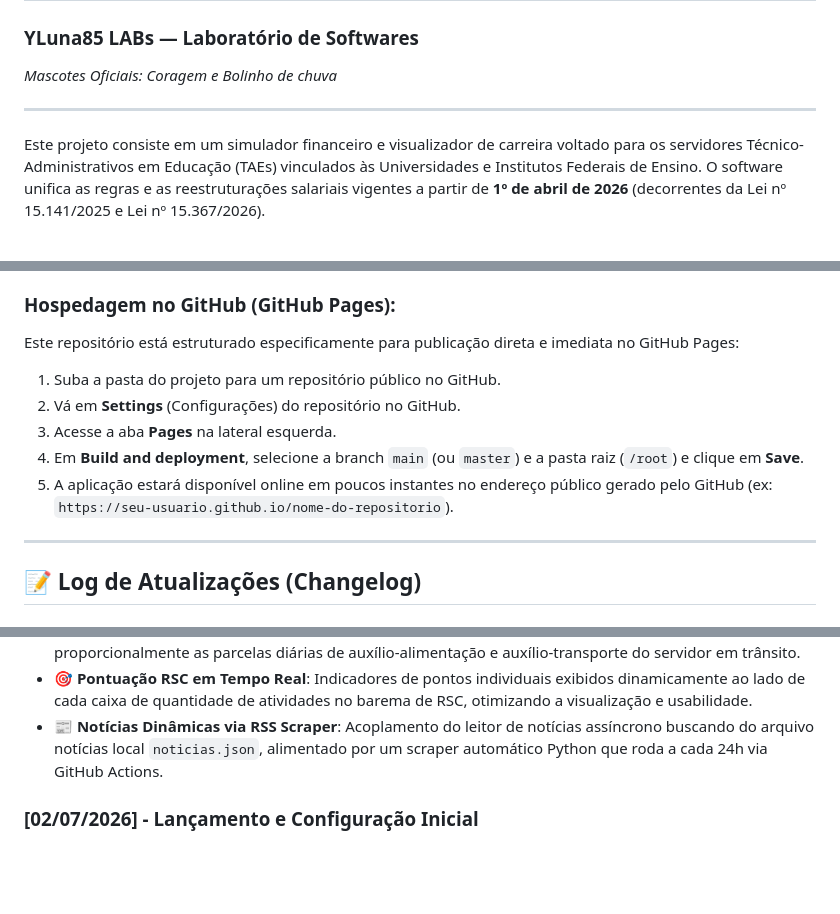
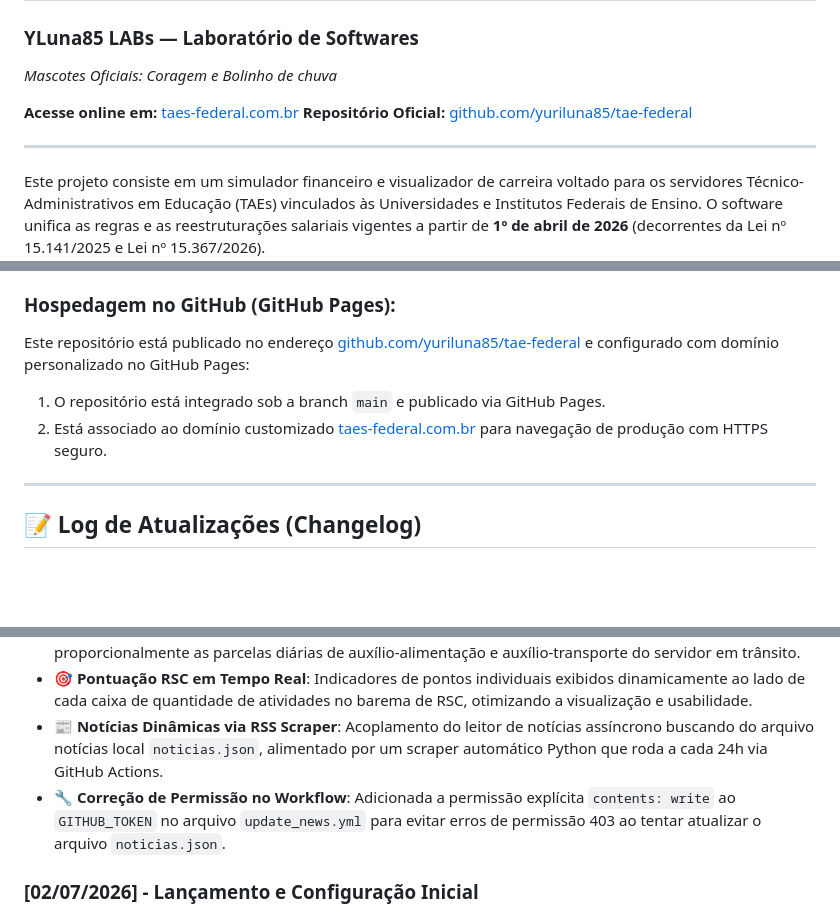
Before and after one commit to yuriluna85/tae-federal, a Markdown page: README.md, 3 parts joined by grey strips. Drawn GitHub-style; blank space fills up the shorter version.

```diff
--- a/README.md
+++ b/README.md
@@ -2,7 +2,11 @@
 ### YLuna85 LABs — Laboratório de Softwares
 *Mascotes Oficiais: Coragem e Bolinho de chuva*
 
+**Acesse online em:** [taes-federal.com.br](https://taes-federal.com.br)
+**Repositório Oficial:** [github.com/yuriluna85/tae-federal](https://github.com/yuriluna85/tae-federal)
+
 ---
+
 
 Este projeto consiste em um simulador financeiro e visualizador de carreira voltado para os servidores Técnico-Administrativos em Educação (TAEs) vinculados às Universidades e Institutos Federais de Ensino. O software unifica as regras e as reestruturações salariais vigentes a partir de **1º de abril de 2026** (decorrentes da Lei nº 15.141/2025 e Lei nº 15.367/2026).
 
@@ -54,12 +58,10 @@ Como a aplicação foi construída inteiramente com código estático nativo (SP
 2.  Dê duplo clique no arquivo `index.html` para abrir a aplicação instantaneamente em qualquer navegador moderno.
 
 ### Hospedagem no GitHub (GitHub Pages):
-Este repositório está estruturado especificamente para publicação direta e imediata no GitHub Pages:
-1.  Suba a pasta do projeto para um repositório público no GitHub.
-2.  Vá em **Settings** (Configurações) do repositório no GitHub.
-3.  Acesse a aba **Pages** na lateral esquerda.
-4.  Em **Build and deployment**, selecione a branch `main` (ou `master`) e a pasta raiz (`/root`) e clique em **Save**.
-5.  A aplicação estará disponível online em poucos instantes no endereço público gerado pelo GitHub (ex: `https://seu-usuario.github.io/nome-do-repositorio`).
+Este repositório está publicado no endereço [github.com/yuriluna85/tae-federal](https://github.com/yuriluna85/tae-federal) e configurado com domínio personalizado no GitHub Pages:
+1. O repositório está integrado sob a branch `main` e publicado via GitHub Pages.
+2. Está associado ao domínio customizado [taes-federal.com.br](https://taes-federal.com.br) para navegação de produção com HTTPS seguro.
+
 
 ---
 
@@ -71,6 +73,7 @@ Este repositório está estruturado especificamente para publicação direta e i
 *   ✈️ **Simulador de Diárias**: Novo painel completo para cálculo de diárias nacionais (Decreto nº 11.872/2023) parametrizado por destino (Demais Cidades, Capitais, Brasília/Manaus/RJ/SP) e cargo/função, deduzindo proporcionalmente as parcelas diárias de auxílio-alimentação e auxílio-transporte do servidor em trânsito.
 *   🎯 **Pontuação RSC em Tempo Real**: Indicadores de pontos individuais exibidos dinamicamente ao lado de cada caixa de quantidade de atividades no barema de RSC, otimizando a visualização e usabilidade.
 *   📰 **Notícias Dinâmicas via RSS Scraper**: Acoplamento do leitor de notícias assíncrono buscando do arquivo notícias local `noticias.json`, alimentado por um scraper automático Python que roda a cada 24h via GitHub Actions.
+*   🔧 **Correção de Permissão no Workflow**: Adicionada a permissão explícita `contents: write` ao `GITHUB_TOKEN` no arquivo `update_news.yml` para evitar erros de permissão 403 ao tentar atualizar o arquivo `noticias.json`.
 
 ### [02/07/2026] - Lançamento e Configuração Inicial
 *   🚀 **Estruturação do Projeto**: Criação da base de códigos em [index.html](file:///G:/Meu%20Drive/APP/2.%20Projetos%20e%20Aplica%C3%A7%C3%B5es/2.2%20Aplica%C3%A7%C3%B5es%20e%20C%C3%B3digos%20(GitHub)/YLuna85%20LABs%20APPs/calculadora-tae-federal/index.html), [style.css](file:///G:/Meu%20Drive/APP/2.%20Projetos%20e%20Aplica%C3%A7%C3%B5es/2.2%20Aplica%C3%A7%C3%B5es%20e%20C%C3%B3digos%20(GitHub)/YLuna85%20LABs%20APPs/calculadora-tae-federal/style.css) e [app.js](file:///G:/Meu%20Drive/APP/2.%20Projetos%20e%20Aplica%C3%A7%C3%B5es/2.2%20Aplica%C3%A7%C3%B5es%20e%20C%C3%B3digos%20(GitHub)/YLuna85%20LABs%20APPs/calculadora-tae-federal/app.js).
```
